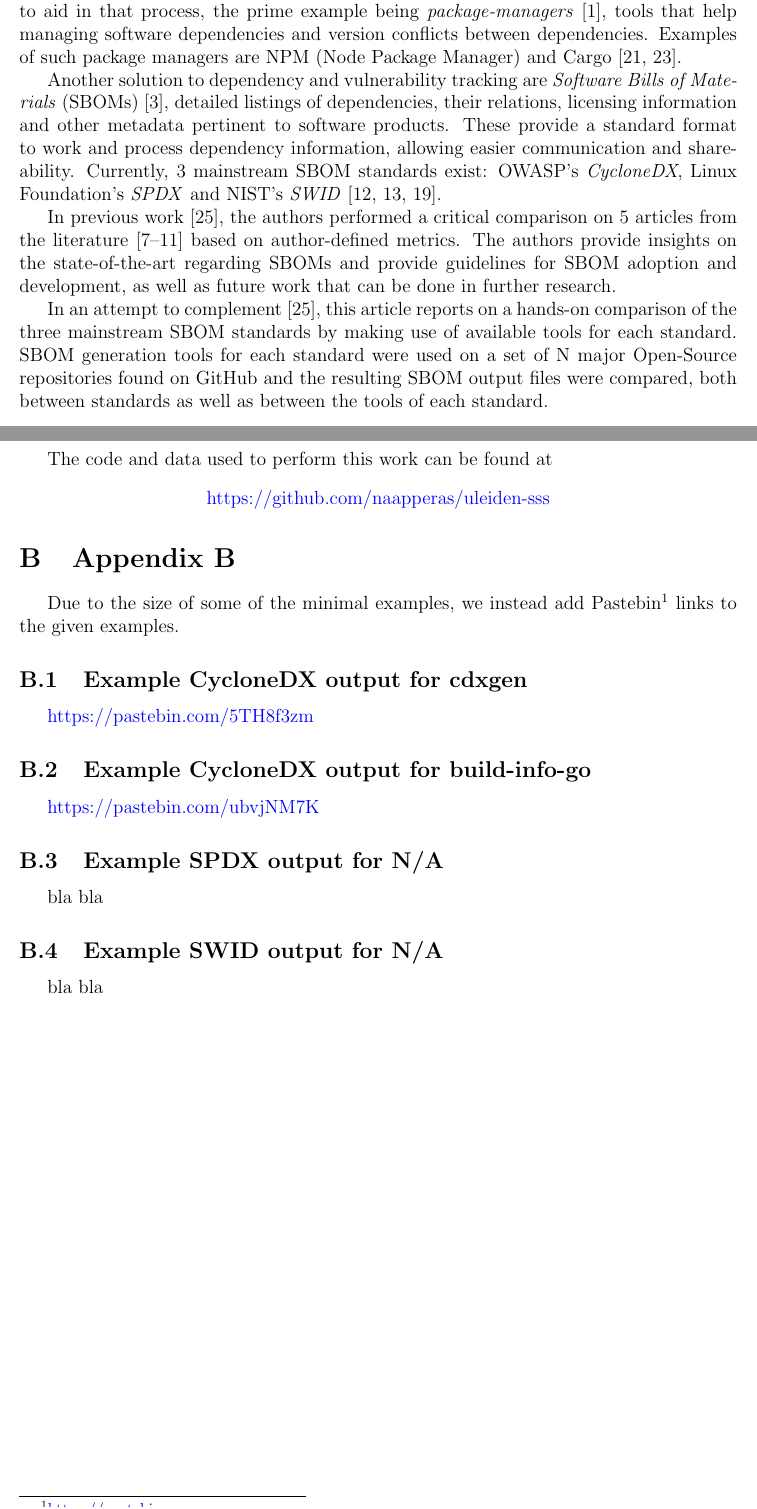
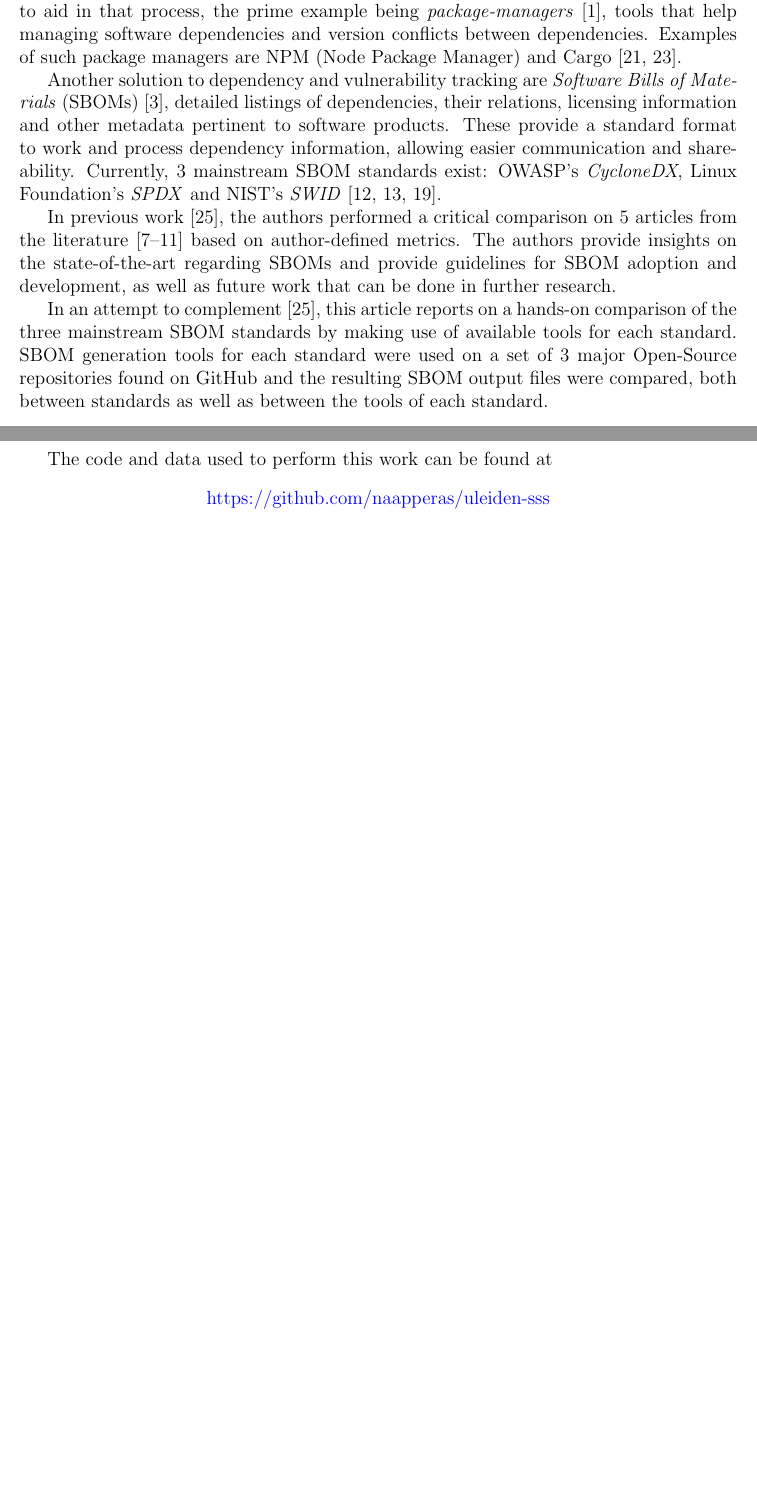
Before and after one commit to Naapperas/uleiden-sss, a LaTeX problem sheet (assignments/2/report.tex, which reads assignments/2/appendix.tex, assignments/2/introduction.tex): two parts of pages 3 and 8 of 8, joined at a grey line, cut so that both start at the same text, the shorter picture padded with empty space. Compiled offline with pdfLaTeX.

Commit message:
Removed redundant appendix

```diff
--- a/assignments/2/appendix.tex
+++ b/assignments/2/appendix.tex
@@ -6,25 +6,3 @@ The code and data used to perform this work can be found at
 \begin{center}
     \href{https://github.com/Naapperas/uleiden-sss/tree/main/assignments/2}{https://github.com/naapperas/uleiden-sss}
 \end{center}
-
-\section{Appendix B}
-
-
-Due to the size of some of the minimal examples, we instead add Pastebin\footnote{\href{https://pastebin.com}{https://pastebin.com}} links to the given examples.
-
-\subsection{Example CycloneDX output for \textbf{cdxgen}}
-
-\href{https://pastebin.com/5TH8f3zm}{https://pastebin.com/5TH8f3zm}
-
-\subsection{Example CycloneDX output for \textbf{build-info-go}}
-
-\href{https://pastebin.com/ubvjNM7K}{https://pastebin.com/ubvjNM7K}
-
-\subsection{Example SPDX output for \textbf{N/A}}
-
-bla bla
-
-
-\subsection{Example SWID output for \textbf{N/A}}
-
-bla bla
--- a/assignments/2/introduction.tex
+++ b/assignments/2/introduction.tex
@@ -8,4 +8,4 @@ Currently, 3 mainstream SBOM standards exist: OWASP's \emph{CycloneDX}, Linux Fo
 
 In previous work \cite{article:concept:sbom-sota-review}, the authors performed a critical comparison on 5 articles from the literature \cite{article:business-sbom,article:software-bom,article:sbom-required,article:sbom-study,article:sboms-issues-solutions} based on author-defined metrics. The authors provide insights on the state-of-the-art regarding SBOMs and provide guidelines for SBOM adoption and development, as well as future work that can be done in further research.
 
-In an attempt to complement \cite{article:concept:sbom-sota-review}, this article reports on a hands-on comparison of the three mainstream SBOM standards by making use of available tools for each standard. SBOM generation tools for each standard were used on a set of N major Open-Source repositories found on GitHub and the resulting SBOM output files were compared, both between standards as well as between the tools of each standard.
+In an attempt to complement \cite{article:concept:sbom-sota-review}, this article reports on a hands-on comparison of the three mainstream SBOM standards by making use of available tools for each standard. SBOM generation tools for each standard were used on a set of 3 major Open-Source repositories found on GitHub and the resulting SBOM output files were compared, both between standards as well as between the tools of each standard.
```
Also changed, not shown: assignments/2/report.pdf.
